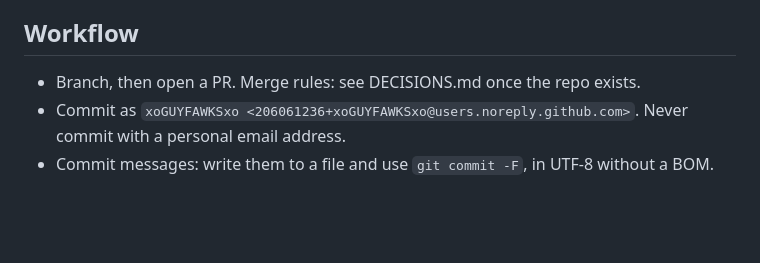
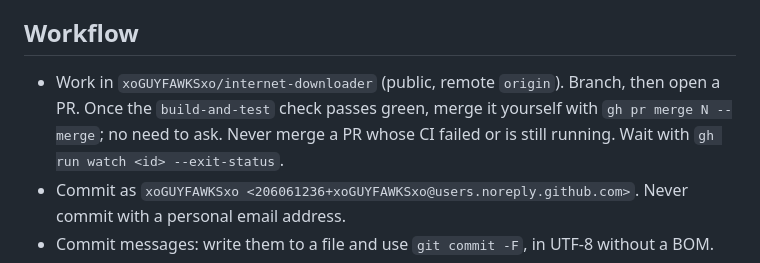
Before and after one commit to xoGUYFAWKSxo/internet-downloader, a Markdown page: CLAUDE.md, the part around the change. Drawn GitHub-style; blank space fills up the shorter version.

```diff
--- a/CLAUDE.md
+++ b/CLAUDE.md
@@ -35,7 +35,7 @@ go test -count=1 ./...
 - Network tests use `internal/testserver` (local HTTP/1.1 with and without ranges, HTTP/2, HTTP/3). Never hit the real internet in tests.
 
 ## Workflow
-- Branch, then open a PR. Merge rules: see DECISIONS.md once the repo exists.
+- Work in `xoGUYFAWKSxo/internet-downloader` (public, remote `origin`). Branch, then open a PR. Once the `build-and-test` check passes green, merge it yourself with `gh pr merge N --merge`; no need to ask. Never merge a PR whose CI failed or is still running. Wait with `gh run watch <id> --exit-status`.
 - Commit as `xoGUYFAWKSxo <206061236+xoGUYFAWKSxo@users.noreply.github.com>`. Never commit with a personal email address.
 - Commit messages: write them to a file and use `git commit -F`, in UTF-8 without a BOM.
 - Update `STATUS.md` when a PR merges. Add to `DECISIONS.md` when the user makes a choice.
```
Also changed, not shown: DECISIONS.md (+2 -0 lines).
